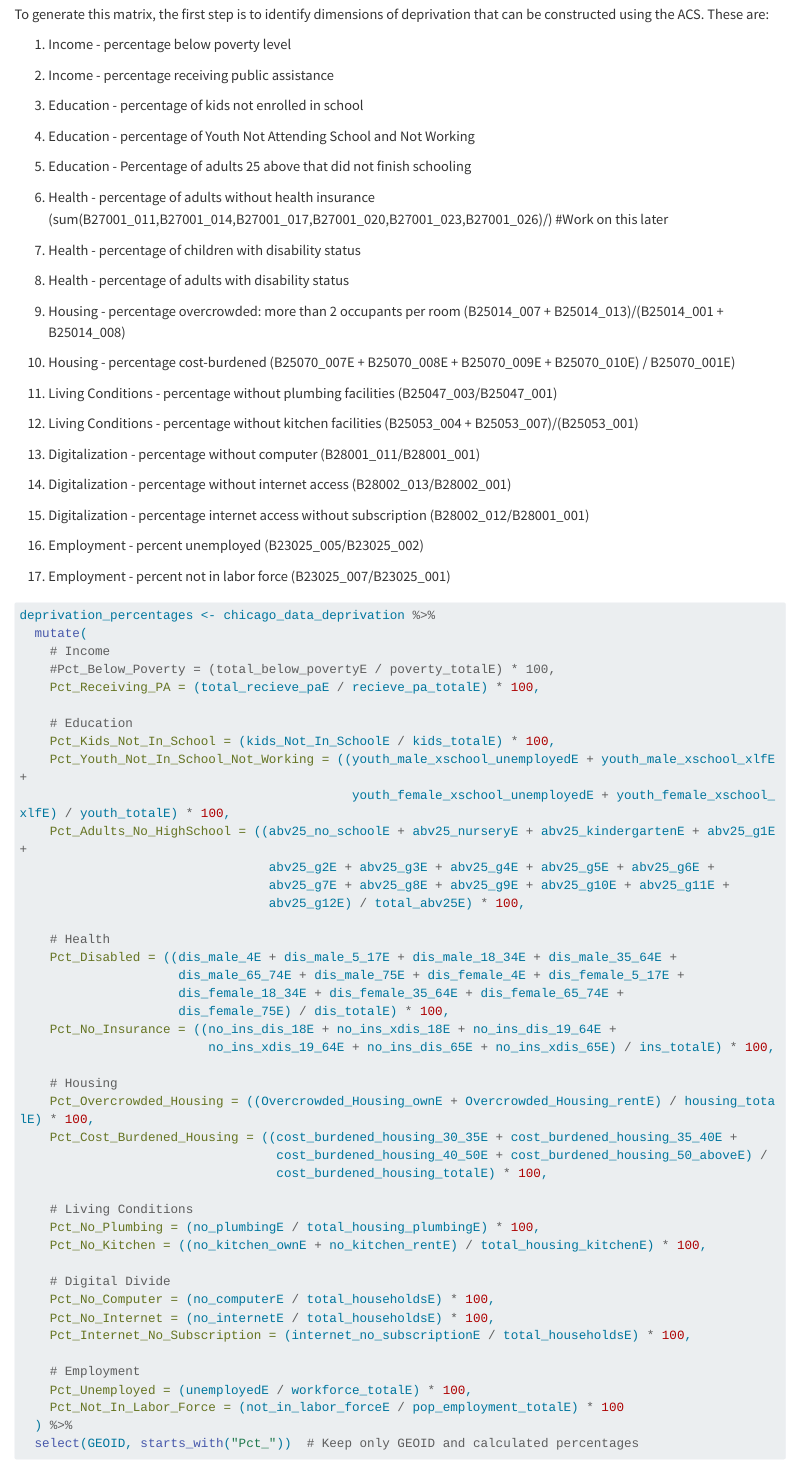
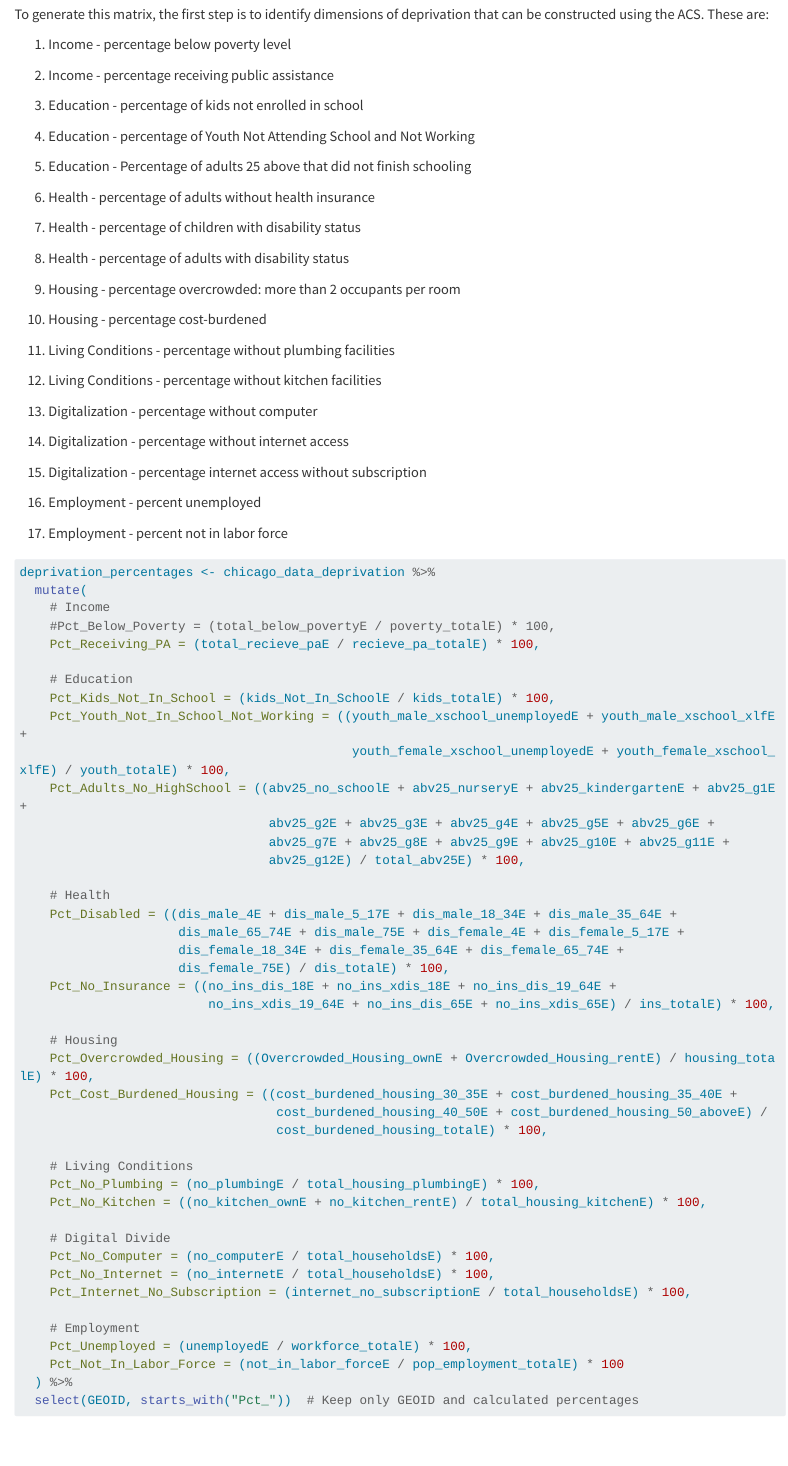
Before and after one commit to GregoryHo88/MACS40700_finalv2, a Quarto document (multidimensional_poverty.qmd): the page in a window 1100 px wide, from 120 px down. Rendered offline with R 4.5, knitr and Pandoc in place of Quarto, with nearby package versions; some code elsewhere in the file could not run offline; long lines of code are wrapped.

Commit message:
commit recent changes

````diff
--- a/multidimensional_poverty.qmd
+++ b/multidimensional_poverty.qmd
@@ -30,29 +30,29 @@ To generate this matrix, the first step is to identify dimensions of deprivation
 
 5.  Education - Percentage of adults 25 above that did not finish schooling
 
-6.  Health - percentage of adults without health insurance (sum(B27001_011,B27001_014,B27001_017,B27001_020,B27001_023,B27001_026)/) #Work on this later
+6.  Health - percentage of adults without health insurance
 
 7.  Health - percentage of children with disability status
 
 8.  Health - percentage of adults with disability status
 
-9.  Housing - percentage overcrowded: more than 2 occupants per room (B25014_007 + B25014_013)/(B25014_001 + B25014_008)
+9.  Housing - percentage overcrowded: more than 2 occupants per room
 
-10. Housing - percentage cost-burdened (B25070_007E + B25070_008E + B25070_009E + B25070_010E) / B25070_001E)
+10. Housing - percentage cost-burdened
 
-11. Living Conditions - percentage without plumbing facilities (B25047_003/B25047_001)
+11. Living Conditions - percentage without plumbing facilities
 
-12. Living Conditions - percentage without kitchen facilities (B25053_004 + B25053_007)/(B25053_001)
+12. Living Conditions - percentage without kitchen facilities
 
-13. Digitalization - percentage without computer (B28001_011/B28001_001)
+13. Digitalization - percentage without computer
 
-14. Digitalization - percentage without internet access (B28002_013/B28002_001)
+14. Digitalization - percentage without internet access
 
-15. Digitalization - percentage internet access without subscription (B28002_012/B28001_001)
+15. Digitalization - percentage internet access without subscription
 
-16. Employment - percent unemployed (B23025_005/B23025_002)
+16. Employment - percent unemployed
 
-17. Employment - percent not in labor force (B23025_007/B23025_001)
+17. Employment - percent not in labor force
 
 ```{r viz3_etl, echo = TRUE, include = FALSE}
 
````
